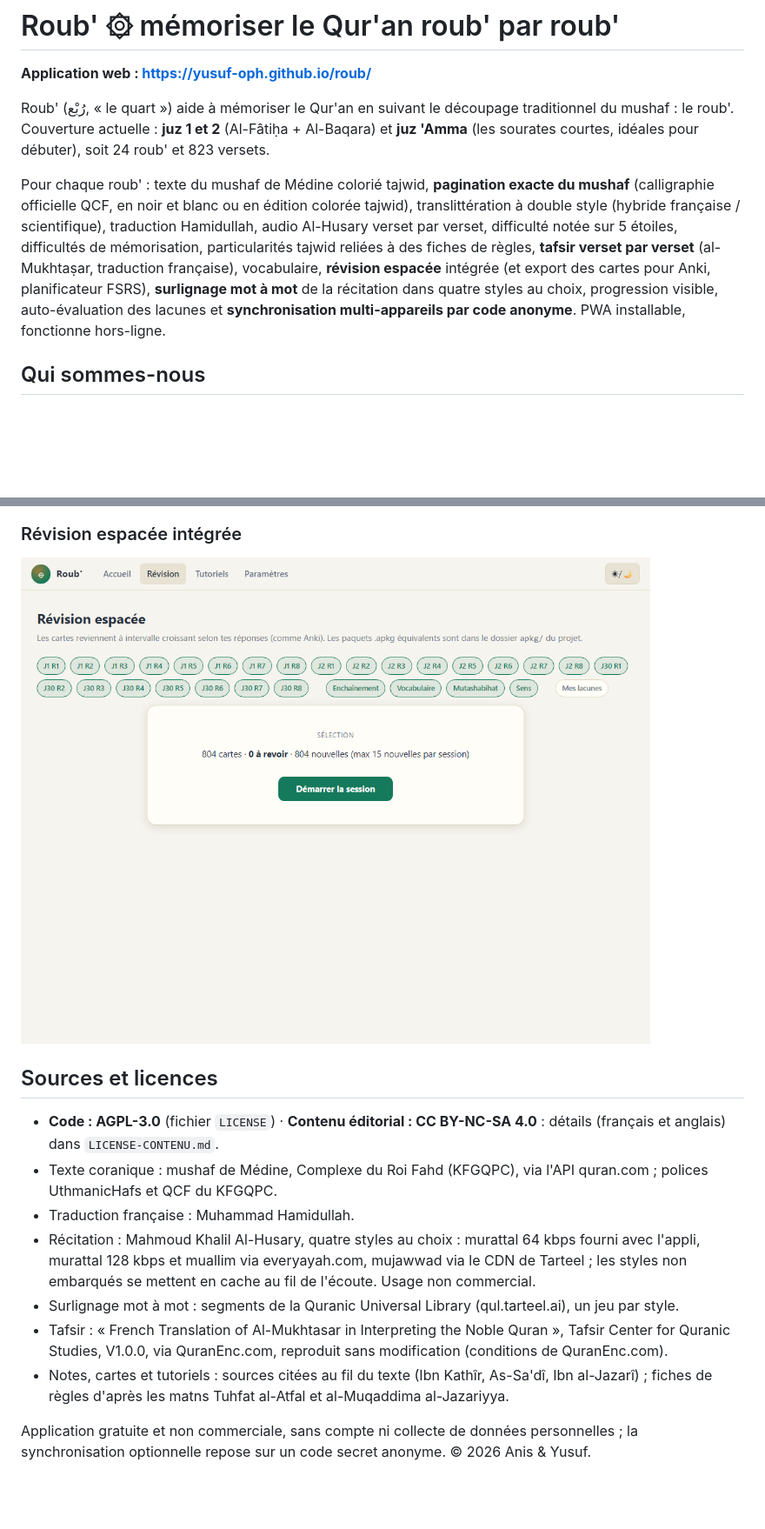
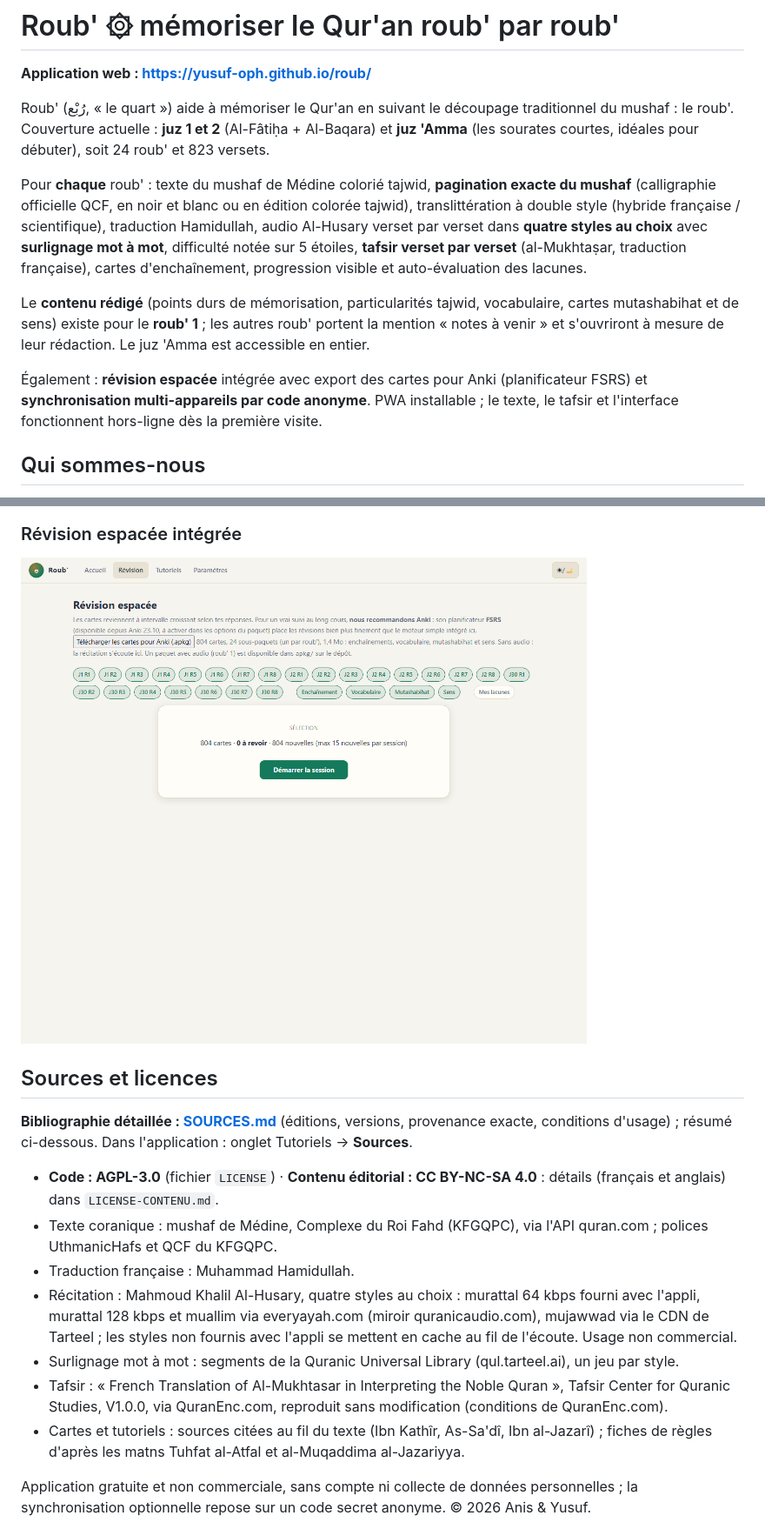
Before and after one commit to Yusuf-oph/roub, a Markdown page: README.md, 2 parts joined by grey strips. Shown: that part at 87% size. Rendered like a GitHub page; pictures changed too: docs/img/revision-clair.png; blank space fills up the shorter version.

```diff
--- a/README.md
+++ b/README.md
@@ -7,18 +7,24 @@ découpage traditionnel du mushaf : le roub'. Couverture actuelle : **juz 1
 et 2** (Al-Fâtiḥa + Al-Baqara) et **juz 'Amma** (les sourates courtes,
 idéales pour débuter), soit 24 roub' et 823 versets.
 
-Pour chaque roub' : texte du mushaf de Médine colorié tajwid, **pagination
-exacte du mushaf** (calligraphie officielle QCF, en noir et blanc ou en
-édition colorée tajwid), translittération à double style (hybride
-française / scientifique), traduction Hamidullah, audio Al-Husary verset
-par verset, difficulté notée sur 5 étoiles, difficultés de mémorisation,
-particularités tajwid reliées à des fiches de règles, **tafsir verset par
-verset** (al-Mukhtaṣar, traduction française), vocabulaire, **révision
-espacée** intégrée (et export des cartes pour Anki, planificateur FSRS),
-**surlignage mot à mot** de la récitation dans quatre styles au choix,
-progression visible, auto-évaluation des lacunes et
-**synchronisation multi-appareils par code anonyme**. PWA installable,
-fonctionne hors-ligne.
+Pour **chaque** roub' : texte du mushaf de Médine colorié tajwid,
+**pagination exacte du mushaf** (calligraphie officielle QCF, en noir et
+blanc ou en édition colorée tajwid), translittération à double style
+(hybride française / scientifique), traduction Hamidullah, audio Al-Husary
+verset par verset dans **quatre styles au choix** avec **surlignage mot à
+mot**, difficulté notée sur 5 étoiles, **tafsir verset par verset**
+(al-Mukhtaṣar, traduction française), cartes d'enchaînement, progression
+visible et auto-évaluation des lacunes.
+
+Le **contenu rédigé** (points durs de mémorisation, particularités tajwid,
+vocabulaire, cartes mutashabihat et de sens) existe pour le **roub' 1** ;
+les autres roub' portent la mention « notes à venir » et s'ouvriront à
+mesure de leur rédaction. Le juz 'Amma est accessible en entier.
+
+Également : **révision espacée** intégrée avec export des cartes pour Anki
+(planificateur FSRS) et **synchronisation multi-appareils par code
+anonyme**. PWA installable ; le texte, le tafsir et l'interface fonctionnent
+hors-ligne dès la première visite.
 
 ## Qui sommes-nous
 
@@ -67,6 +73,10 @@ l'export d'avis intégré à l'application, dans Paramètres).
 
 ## Sources et licences
 
+**Bibliographie détaillée : [SOURCES.md](SOURCES.md)** (éditions, versions,
+provenance exacte, conditions d'usage) ; résumé ci-dessous. Dans l'application :
+onglet Tutoriels → **Sources**.
+
 - **Code : AGPL-3.0** (fichier `LICENSE`) · **Contenu éditorial :
   CC BY-NC-SA 4.0** : détails (français et anglais) dans
   `LICENSE-CONTENU.md`.
@@ -75,14 +85,15 @@ l'export d'avis intégré à l'application, dans Paramètres).
 - Traduction française : Muhammad Hamidullah.
 - Récitation : Mahmoud Khalil Al-Husary, quatre styles au choix : murattal
   64 kbps fourni avec l'appli, murattal 128 kbps et muallim via
-  everyayah.com, mujawwad via le CDN de Tarteel ; les styles non embarqués
+  everyayah.com (miroir quranicaudio.com), mujawwad via le CDN de Tarteel ;
+  les styles non fournis avec l'appli
   se mettent en cache au fil de l'écoute. Usage non commercial.
 - Surlignage mot à mot : segments de la Quranic Universal Library
   (qul.tarteel.ai), un jeu par style.
 - Tafsir : « French Translation of Al-Mukhtasar in Interpreting the Noble
   Quran », Tafsir Center for Quranic Studies, V1.0.0, via QuranEnc.com,
   reproduit sans modification (conditions de QuranEnc.com).
-- Notes, cartes et tutoriels : sources citées au fil du texte (Ibn Kathîr,
+- Cartes et tutoriels : sources citées au fil du texte (Ibn Kathîr,
   As-Sa'dî, Ibn al-Jazarî) ; fiches de règles d'après les matns Tuhfat
   al-Atfal et al-Muqaddima al-Jazariyya.
 
```
Also changed, not shown: CHANGELOG.md (+6 -0 lines), SOURCES.md (added, +135 -0 lines), tools/README.md (+31 -8 lines), docs/img/accueil-clair.png, docs/img/memoriser-clair.png, docs/img/pages-mushaf-clair.png, 13 other files.
